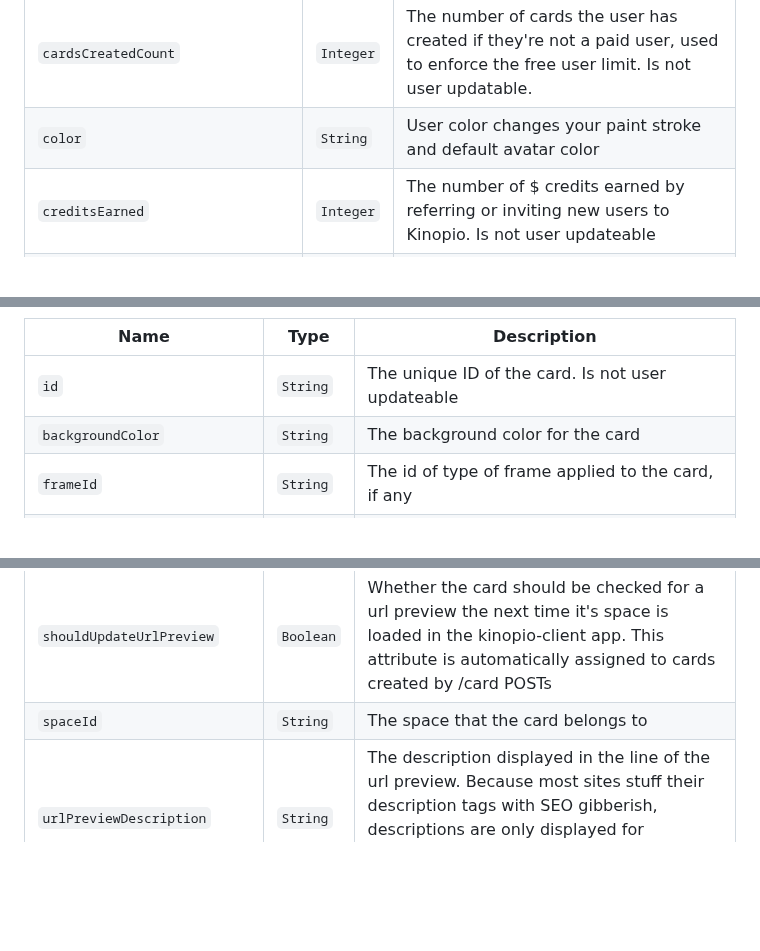
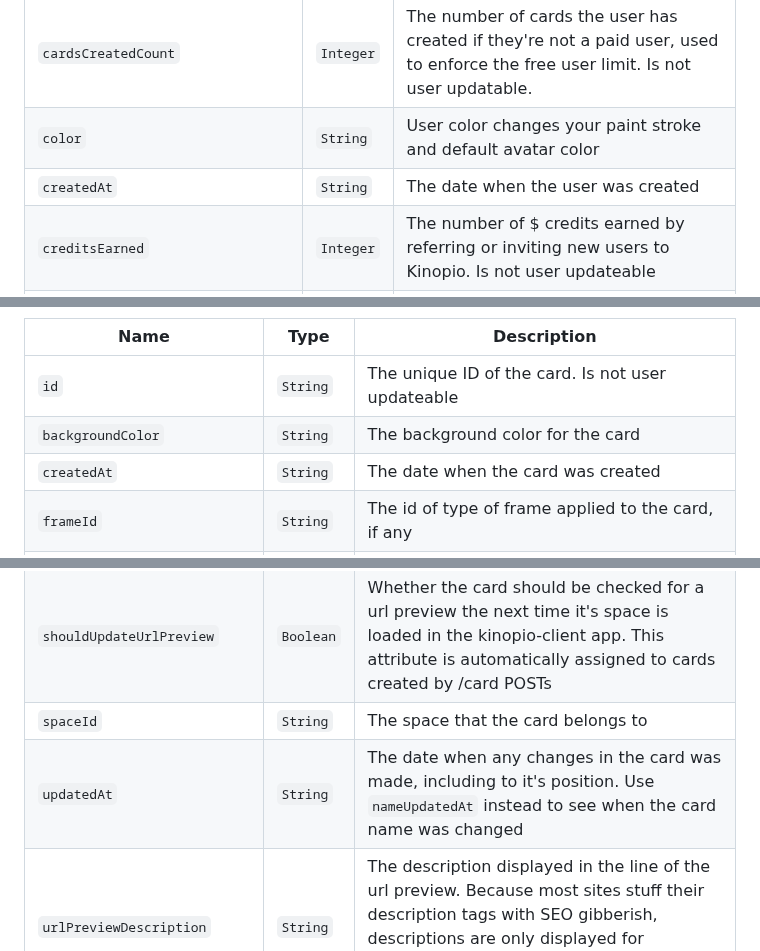
Before and after one commit to kinopio-club/kinopio-help, a Markdown page: api/index.md, 3 parts joined by grey strips. Rendered like a GitHub page; blank space fills up the shorter version.

```diff
--- a/api/index.md
+++ b/api/index.md
@@ -75,6 +75,7 @@ Name | Type | Description
 <code class="users">apiKey</code>                           | `UUID`    | Used in Authentication headers to make API calls as the currentUser. Generated and returned only when user signs up or in. Is not user updateable
 <code class="users">cardsCreatedCount</code>                | `Integer` | The number of cards the user has created if they're not a paid user, used to enforce the free user limit. Is not user updatable.
 <code class="users">color</code>                            | `String`  | User color changes your paint stroke and default avatar color
+<code class="users">createdAt</code>           				| `String`  | The date when the user was created
 <code class="users">creditsEarned</code>                    | `Integer` | The number of $ credits earned by referring or inviting new users to Kinopio. Is not user updateable
 <code class="users">creditsUsed</code>                      | `Integer` | The number of $ credits subtracted from your payments so far. Is not user updateable
 <code class="users">defaultCardBackgroundColor</code>       | `String` | User preference for a default background color to use for new cards
@@ -215,6 +217,7 @@ Name | Type | Description
 --- | --- | ---
 <code class="cards">id</code>                    		| `String`  | The unique ID of the card. Is not user updateable
 <code class="cards">backgroundColor</code>          | `String`  | The background color for the card
+<code class="cards">createdAt</code>           | `String`  | The date when the card was created
 <code class="cards">frameId</code>                  | `String`  | The id of type of frame applied to the card, if any
 <code class="cards">isCreatedThroughPublicApi</code>      | `Boolean` | Whether the card was created through the public API. Cards that created through `POST /card/` will automatically receive this attribute
 <code class="cards">isComment</code>                    | `Boolean` | Whether the card is a comment (an alternative to the `((comment))` name syntax)
@@ -231,6 +234,7 @@ Name | Type | Description
 <code class="cards">shouldHideUrlPreviewInfo</code>     | `Boolean` | Whether the card will display it's url preview title and description
 <code class="cards">shouldUpdateUrlPreview</code>       | `Boolean` | Whether the card should be checked for a url preview the next time it's space is loaded in the kinopio-client app. This attribute is automatically assigned to cards created by /card POSTs
 <code class="cards">spaceId</code>                  | `String`  | The space that the card belongs to
+<code class="cards">updatedAt</code>           | `String`  | The date when any changes in the card was made, including to it's position. Use `nameUpdatedAt` instead to see when the card name was changed
 <code class="cards">urlPreviewDescription</code>    | `String`  | The description displayed in the line of the url preview. Because most sites stuff their description tags with SEO gibberish, descriptions are only displayed for whitelisted domains. Contact support to add a domain to the whitelist.
 <code class="cards">urlPreviewErrorUrl</code>       | `String`  | The last url that the preview failed on (could be a private or broken url). If this matches `urlPreviewUrl`, the url preview won't be created
 <code class="cards">urlPreviewFavicon</code>        | `String`  | The url for the url preview favicon image
```
Also changed, not shown: other parts of api/index.md (+13 -2 lines).
